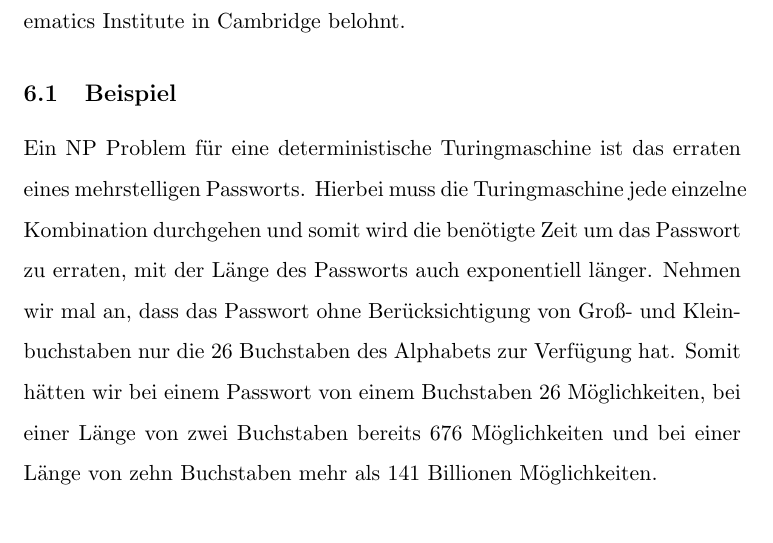
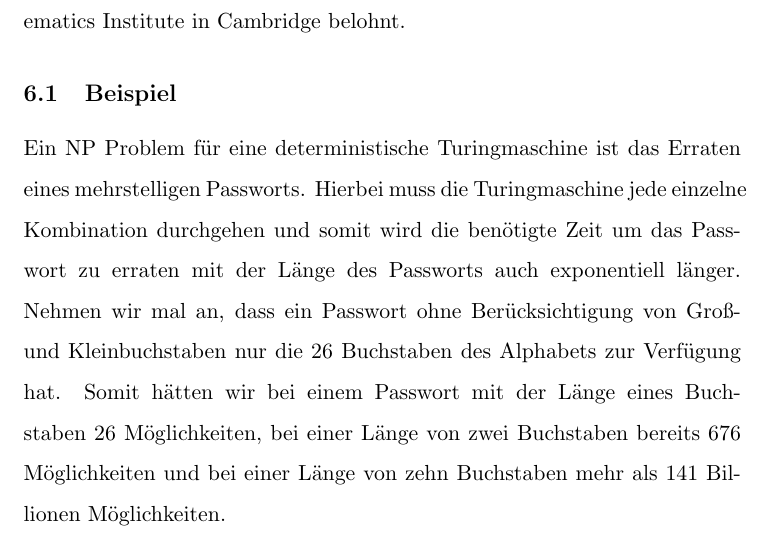
Before and after one commit to MrTroble/seminarkurs, a LaTeX document (main.tex, which reads PvsNP.tex): part of page 24 of 27, cut so that both start at the same text. Compiled offline with pdfLaTeX.

Commit message:
Update PvsNP.tex

```diff
--- a/PvsNP.tex
+++ b/PvsNP.tex
@@ -3,8 +3,8 @@
 P versus NP ist ein ungelöstes Problem der Mathematik wie auch der theoretischen Informatik, es behandelt die Frage, ob Probleme die man einfach überprüfen kann, auch einfach zu lösen sind oder auch ob P das Gleiche ist wie NP. Hierbei steht das P für polynomiell und NP für nicht-deterministisch polynomiell. Dieses Problem gehört zu den Millennium-Problemen und eine Lösung dieses Problems wird mit einer Millionen US-Dollar vom Clay Mathematics Institute in Cambridge belohnt.
 
 \subsection{Beispiel}
-Ein NP Problem für eine deterministische Turingmaschine ist das erraten eines mehrstelligen Passworts. Hierbei muss die Turingmaschine jede einzelne Kombination durchgehen und somit wird die benötigte Zeit um das Passwort zu erraten, mit der Länge des Passworts auch exponentiell länger.
-Nehmen wir mal an, dass das Passwort ohne Berücksichtigung von Groß- und Kleinbuchstaben nur die 26 Buchstaben des Alphabets zur Verfügung hat. Somit hätten wir bei einem Passwort von einem Buchstaben 26 Möglichkeiten, bei einer Länge von zwei Buchstaben bereits 676 Möglichkeiten und bei einer Länge von zehn Buchstaben mehr als 141 Billionen Möglichkeiten.
+Ein NP Problem für eine deterministische Turingmaschine ist das Erraten eines mehrstelligen Passworts. Hierbei muss die Turingmaschine jede einzelne Kombination durchgehen und somit wird die benötigte Zeit um das Passwort zu erraten mit der Länge des Passworts auch exponentiell länger.
+Nehmen wir mal an, dass ein Passwort ohne Berücksichtigung von Groß- und Kleinbuchstaben nur die 26 Buchstaben des Alphabets zur Verfügung hat. Somit hätten wir bei einem Passwort mit der Länge eines Buchstaben 26 Möglichkeiten, bei einer Länge von zwei Buchstaben bereits 676 Möglichkeiten und bei einer Länge von zehn Buchstaben mehr als 141 Billionen Möglichkeiten.
 \\
 Dagegen wird das Ganze zu einem P Problem, wenn das Passwort bekannt ist und nur noch die Richtigkeit überprüft werden muss. Diese Dauer der Überprüfung ist linear und somit für eine Turingmaschine in einer relativen kurzen Zeit zu erledigen.
 
```
